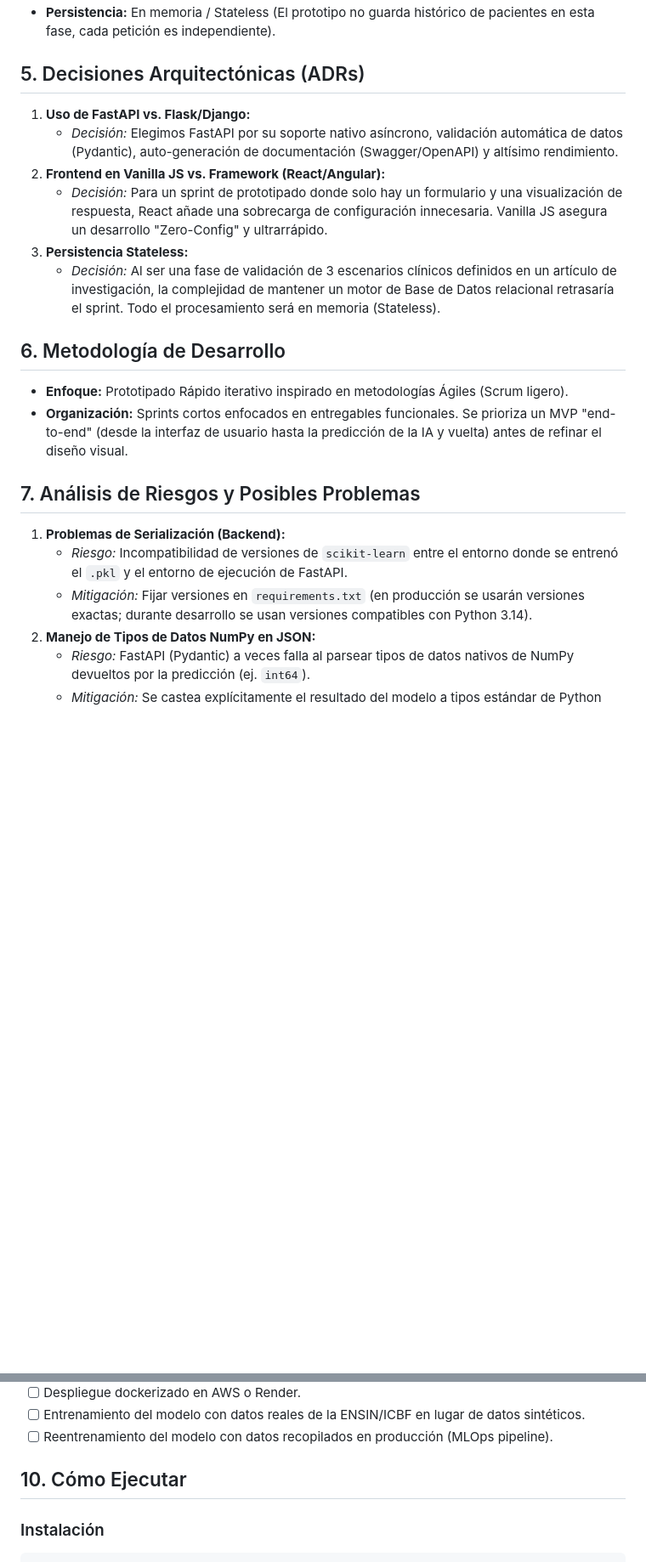
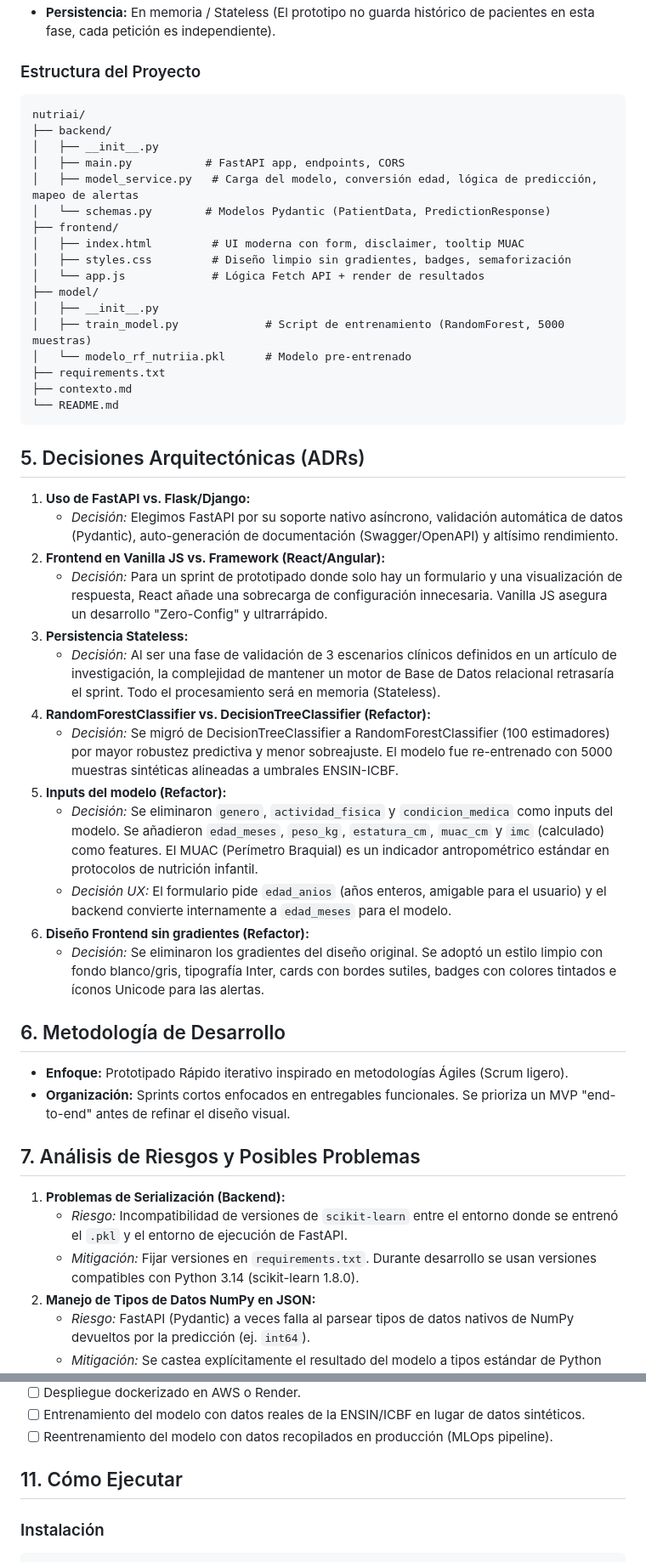
Before and after one commit to ImToad06/NutriAI, a Markdown page: contexto.md, 2 parts joined by grey strips. Shown at 85% size. GitHub-like rendering; blank space fills up the shorter version.

````diff
--- a/contexto.md
+++ b/contexto.md
@@ -46,4 +46,25 @@ Se plantea una **Arquitectura Cliente-Servidor Desacoplada** basada en Microserv
 * **Persistencia:** En memoria / Stateless (El prototipo no guarda histórico de pacientes en esta fase, cada petición es independiente).
+
+### Estructura del Proyecto
+```
+nutriai/
+├── backend/
+│   ├── __init__.py
+│   ├── main.py           # FastAPI app, endpoints, CORS
+│   ├── model_service.py   # Carga del modelo, conversión edad, lógica de predicción, mapeo de alertas
+│   └── schemas.py        # Modelos Pydantic (PatientData, PredictionResponse)
+├── frontend/
+│   ├── index.html         # UI moderna con form, disclaimer, tooltip MUAC
+│   ├── styles.css         # Diseño limpio sin gradientes, badges, semaforización
+│   └── app.js             # Lógica Fetch API + render de resultados
+├── model/
+│   ├── __init__.py
+│   ├── train_model.py             # Script de entrenamiento (RandomForest, 5000 muestras)
+│   └── modelo_rf_nutriia.pkl      # Modelo pre-entrenado
+├── requirements.txt
+├── contexto.md
+└── README.md
+```
 
 ## 5. Decisiones Arquitectónicas (ADRs)
 1. **Uso de FastAPI vs. Flask/Django:**
@@ -52,15 +73,22 @@ Se plantea una **Arquitectura Cliente-Servidor Desacoplada** basada en Microserv
    * *Decisión:* Para un sprint de prototipado donde solo hay un formulario y una visualización de respuesta, React añade una sobrecarga de configuración innecesaria. Vanilla JS asegura un desarrollo "Zero-Config" y ultrarrápido.
 3. **Persistencia Stateless:**
    * *Decisión:* Al ser una fase de validación de 3 escenarios clínicos definidos en un artículo de investigación, la complejidad de mantener un motor de Base de Datos relacional retrasaría el sprint. Todo el procesamiento será en memoria (Stateless).
+4. **RandomForestClassifier vs. DecisionTreeClassifier (Refactor):**
+   * *Decisión:* Se migró de DecisionTreeClassifier a RandomForestClassifier (100 estimadores) por mayor robustez predictiva y menor sobreajuste. El modelo fue re-entrenado con 5000 muestras sintéticas alineadas a umbrales ENSIN-ICBF.
+5. **Inputs del modelo (Refactor):**
+   * *Decisión:* Se eliminaron `genero`, `actividad_fisica` y `condicion_medica` como inputs del modelo. Se añadieron `edad_meses`, `peso_kg`, `estatura_cm`, `muac_cm` y `imc` (calculado) como features. El MUAC (Perímetro Braquial) es un indicador antropométrico estándar en protocolos de nutrición infantil.
+   * *Decisión UX:* El formulario pide `edad_anios` (años enteros, amigable para el usuario) y el backend convierte internamente a `edad_meses` para el modelo.
+6. **Diseño Frontend sin gradientes (Refactor):**
+   * *Decisión:* Se eliminaron los gradientes del diseño original. Se adoptó un estilo limpio con fondo blanco/gris, tipografía Inter, cards con bordes sutiles, badges con colores tintados e íconos Unicode para las alertas.
 
 ## 6. Metodología de Desarrollo
 * **Enfoque:** Prototipado Rápido iterativo inspirado en metodologías Ágiles (Scrum ligero).
-* **Organización:** Sprints cortos enfocados en entregables funcionales. Se prioriza un MVP "end-to-end" (desde la interfaz de usuario hasta la predicción de la IA y vuelta) antes de refinar el diseño visual.
+* **Organización:** Sprints cortos enfocados en entregables funcionales. Se prioriza un MVP "end-to-end" antes de refinar el diseño visual.
 
 ## 7. Análisis de Riesgos y Posibles Problemas
 1. **Problemas de Serialización (Backend):**
    * *Riesgo:* Incompatibilidad de versiones de `scikit-learn` entre el entorno donde se entrenó el `.pkl` y el entorno de ejecución de FastAPI.
-   * *Mitigación:* Fijar versiones en `requirements.txt` (en producción se usarán versiones exactas; durante desarrollo se usan versiones compatibles con Python 3.14).
+   * *Mitigación:* Fijar versiones en `requirements.txt`. Durante desarrollo se usan versiones compatibles con Python 3.14 (scikit-learn 1.8.0).
 2. **Manejo de Tipos de Datos NumPy en JSON:**
    * *Riesgo:* FastAPI (Pydantic) a veces falla al parsear tipos de datos nativos de NumPy devueltos por la predicción (ej. `int64`).
    * *Mitigación:* Se castea explícitamente el resultado del modelo a tipos estándar de Python (`int()`, `float()`) en `model_service.py` antes de devolver el JSON.
@@ -141,7 +202,7 @@ frontend/
 - [ ] Entrenamiento del modelo con datos reales de la ENSIN/ICBF en lugar de datos sintéticos.
 - [ ] Reentrenamiento del modelo con datos recopilados en producción (MLOps pipeline).
 
-## 10. Cómo Ejecutar
+## 11. Cómo Ejecutar
 
 ### Instalación
 ```bash
````
Also changed, not shown: other parts of contexto.md (+94 -40 lines).
